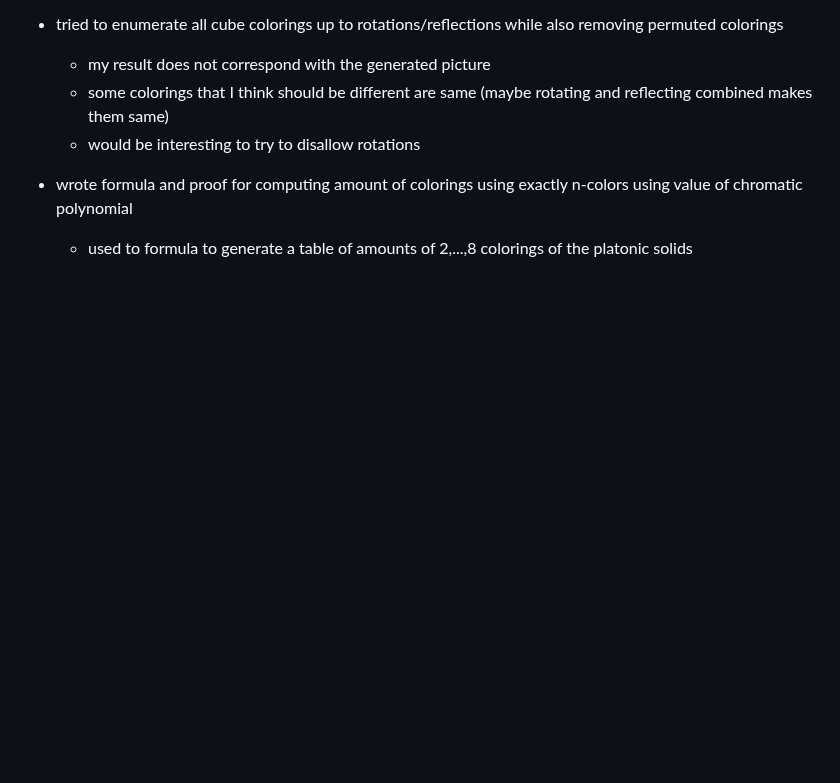
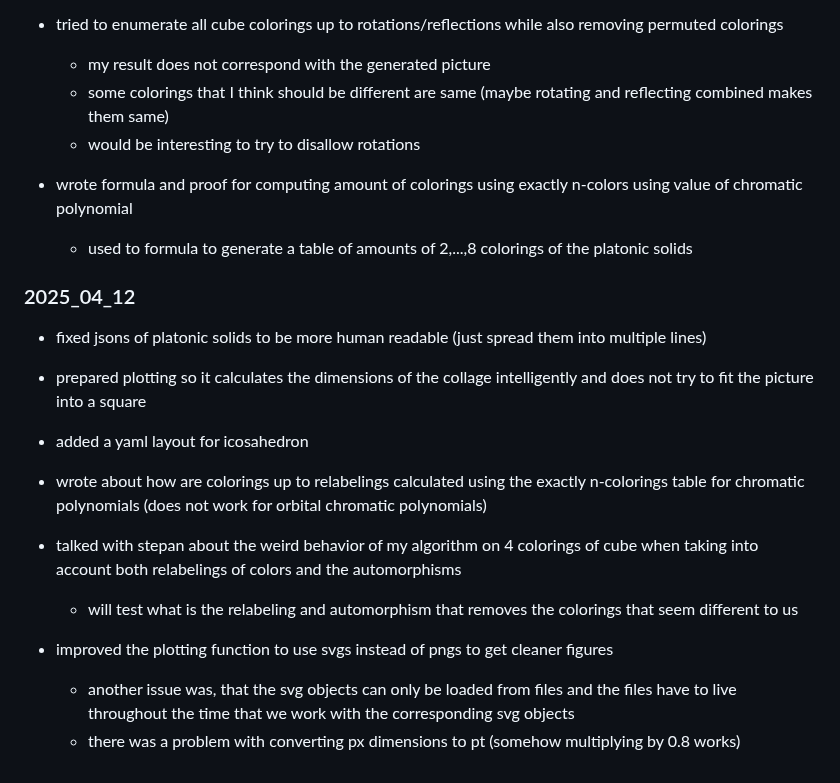
Before and after one commit to hartmaj2/plat-arch-solids-coloring, a Markdown page: Notes/diary.md, the part around the change. Drawn GitHub-style; blank space fills up the shorter version.

Commit message:
Update diary

```diff
--- a/Notes/diary.md
+++ b/Notes/diary.md
@@ -679,3 +679,20 @@
 
 - wrote formula and proof for computing amount of colorings using exactly n-colors using value of chromatic polynomial
   - used to formula to generate a table of amounts of 2,...,8 colorings of the platonic solids
+
+### 2025_04_12
+
+- fixed jsons of platonic solids to be more human readable (just spread them into multiple lines)
+
+- prepared plotting so it calculates the dimensions of the collage intelligently and does not try to fit the picture into a square
+
+- added a yaml layout for icosahedron
+
+- wrote about how are colorings up to relabelings calculated using the exactly n-colorings table for chromatic polynomials (does not work for orbital chromatic polynomials)
+
+- talked with stepan about the weird behavior of my algorithm on 4 colorings of cube when taking into account both relabelings of colors and the automorphisms
+  - will test what is the relabeling and automorphism that removes the colorings that seem different to us
+
+- improved the plotting function to use svgs instead of pngs to get cleaner figures
+  - another issue was, that the svg objects can only be loaded from files and the files have to live throughout the time that we work with the corresponding svg objects
+  - there was a problem with converting px dimensions to pt (somehow multiplying by 0.8 works)
```
